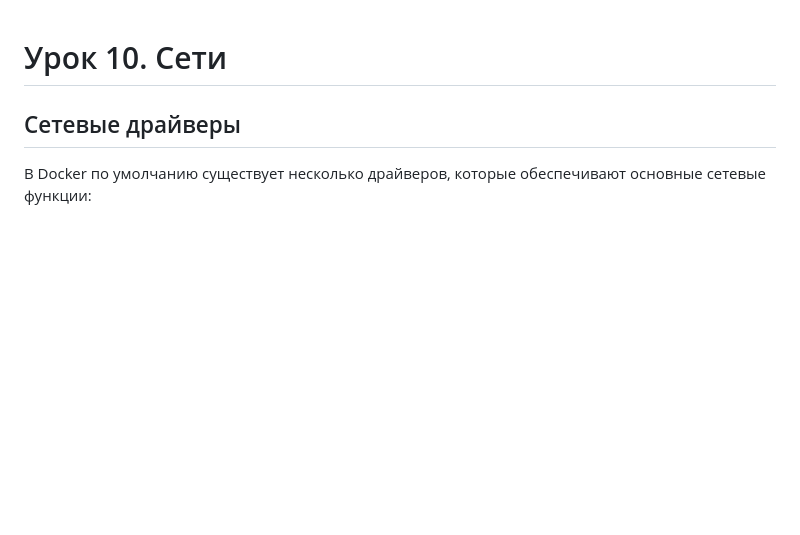
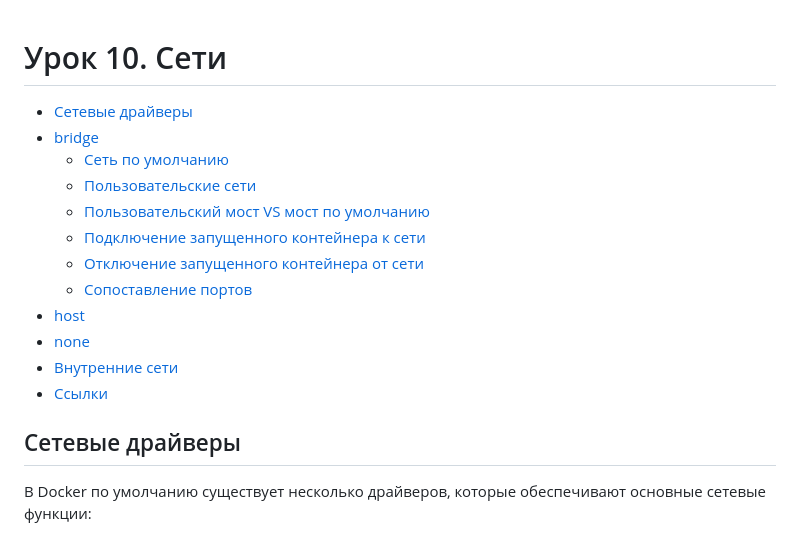
Before and after one commit to mosginfo/docker-course-examples, a Markdown page: 10-networks/README.md, the part around the change. Rendered like a GitHub page; blank space fills up the shorter version.

Commit message:
Оглавления

```diff
--- a/10-networks/README.md
+++ b/10-networks/README.md
@@ -1,4 +1,17 @@
 # Урок 10. Сети
+
+- [Сетевые драйверы](#сетевые-драйверы)
+- [bridge](#bridge)
+  - [Сеть по умолчанию](#сеть-по-умолчанию)
+  - [Пользовательские сети](#пользовательские-сети)
+  - [Пользовательский мост VS мост по умолчанию](#пользовательский-мост-vs-мост-по-умолчанию)
+  - [Подключение запущенного контейнера к сети](#подключение-запущенного-контейнера-к-сети)
+  - [Отключение запущенного контейнера от сети](#отключение-запущенного-контейнера-от-сети)
+  - [Cопоставление портов](#cопоставление-портов)
+- [host](#host)
+- [none](#none)
+- [Внутренние сети](#внутренние-сети)
+- [Ссылки](#ссылки)
 
 ## Сетевые драйверы
 
```
Also changed, not shown: 09-logging/README.md (+6 -0 lines).
